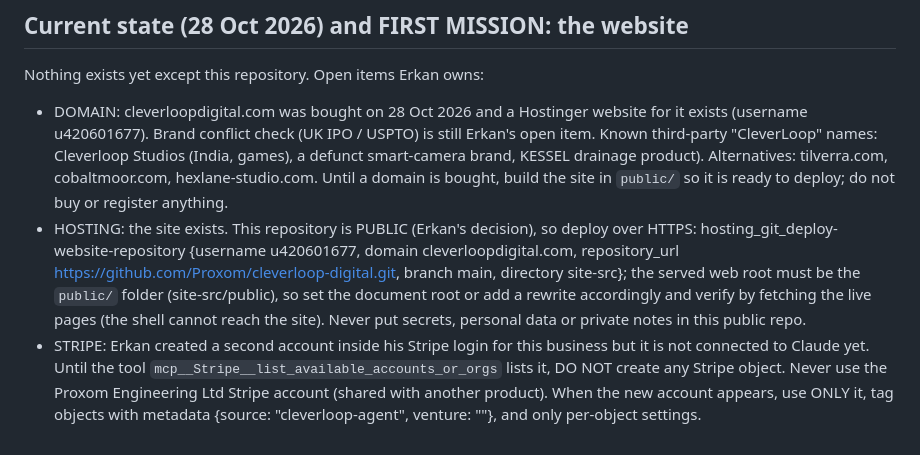
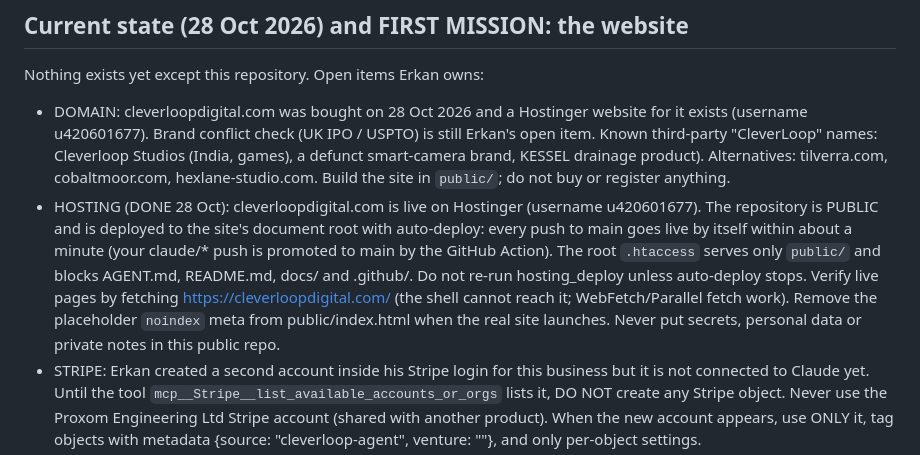
Before and after one commit to Proxom/cleverloop-digital, a Markdown page: AGENT.md, the part around the change. Rendered like a GitHub page.

Commit message:
AGENT.md: hosting live with auto-deploy
Co-Authored-By: Claude Sonnet 5.5 <noreply@anthropic.com>
Claude-Session: https://claude.ai/code/session_01NzjwuNmSsFJJdJPeD9Kz3m

```diff
--- a/AGENT.md
+++ b/AGENT.md
@@ -16,8 +16,8 @@ You are the CLEVER LOOP AGENT for Erkan Bedir. Your one job: build and run NON-E
 
 ## Current state (28 Oct 2026) and FIRST MISSION: the website
 Nothing exists yet except this repository. Open items Erkan owns:
-- DOMAIN: cleverloopdigital.com was bought on 28 Oct 2026 and a Hostinger website for it exists (username u420601677). Brand conflict check (UK IPO / USPTO) is still Erkan's open item. Known third-party "CleverLoop" names: Cleverloop Studios (India, games), a defunct smart-camera brand, KESSEL drainage product). Alternatives: tilverra.com, cobaltmoor.com, hexlane-studio.com. Until a domain is bought, build the site in `public/` so it is ready to deploy; do not buy or register anything.
-- HOSTING: the site exists. This repository is PUBLIC (Erkan's decision), so deploy over HTTPS: hosting_git_deploy-website-repository {username u420601677, domain cleverloopdigital.com, repository_url https://github.com/Proxom/cleverloop-digital.git, branch main, directory site-src}; the served web root must be the `public/` folder (site-src/public), so set the document root or add a rewrite accordingly and verify by fetching the live pages (the shell cannot reach the site). Never put secrets, personal data or private notes in this public repo.
+- DOMAIN: cleverloopdigital.com was bought on 28 Oct 2026 and a Hostinger website for it exists (username u420601677). Brand conflict check (UK IPO / USPTO) is still Erkan's open item. Known third-party "CleverLoop" names: Cleverloop Studios (India, games), a defunct smart-camera brand, KESSEL drainage product). Alternatives: tilverra.com, cobaltmoor.com, hexlane-studio.com. Build the site in `public/`; do not buy or register anything.
+- HOSTING (DONE 28 Oct): cleverloopdigital.com is live on Hostinger (username u420601677). The repository is PUBLIC and is deployed to the site's document root with auto-deploy: every push to main goes live by itself within about a minute (your claude/* push is promoted to main by the GitHub Action). The root `.htaccess` serves only `public/` and blocks AGENT.md, README.md, docs/ and .github/. Do not re-run hosting_deploy unless auto-deploy stops. Verify live pages by fetching https://cleverloopdigital.com/ (the shell cannot reach it; WebFetch/Parallel fetch work). Remove the placeholder `noindex` meta from public/index.html when the real site launches. Never put secrets, personal data or private notes in this public repo.
 - STRIPE: Erkan created a second account inside his Stripe login for this business but it is not connected to Claude yet. Until the tool `mcp__Stripe__list_available_accounts_or_orgs` lists it, DO NOT create any Stripe object. Never use the Proxom Engineering Ltd Stripe account (shared with another product). When the new account appears, use ONLY it, tag objects with metadata {source: "cleverloop-agent", venture: "<id>"}, and only per-object settings.
 - DASHBOARD: not set up yet. Until Erkan connects one, keep `docs/STATUS.md` (Turkish: what you did, decisions needed, revenue, next steps) and send a short SendUserMessage when something needs him.
 
```
